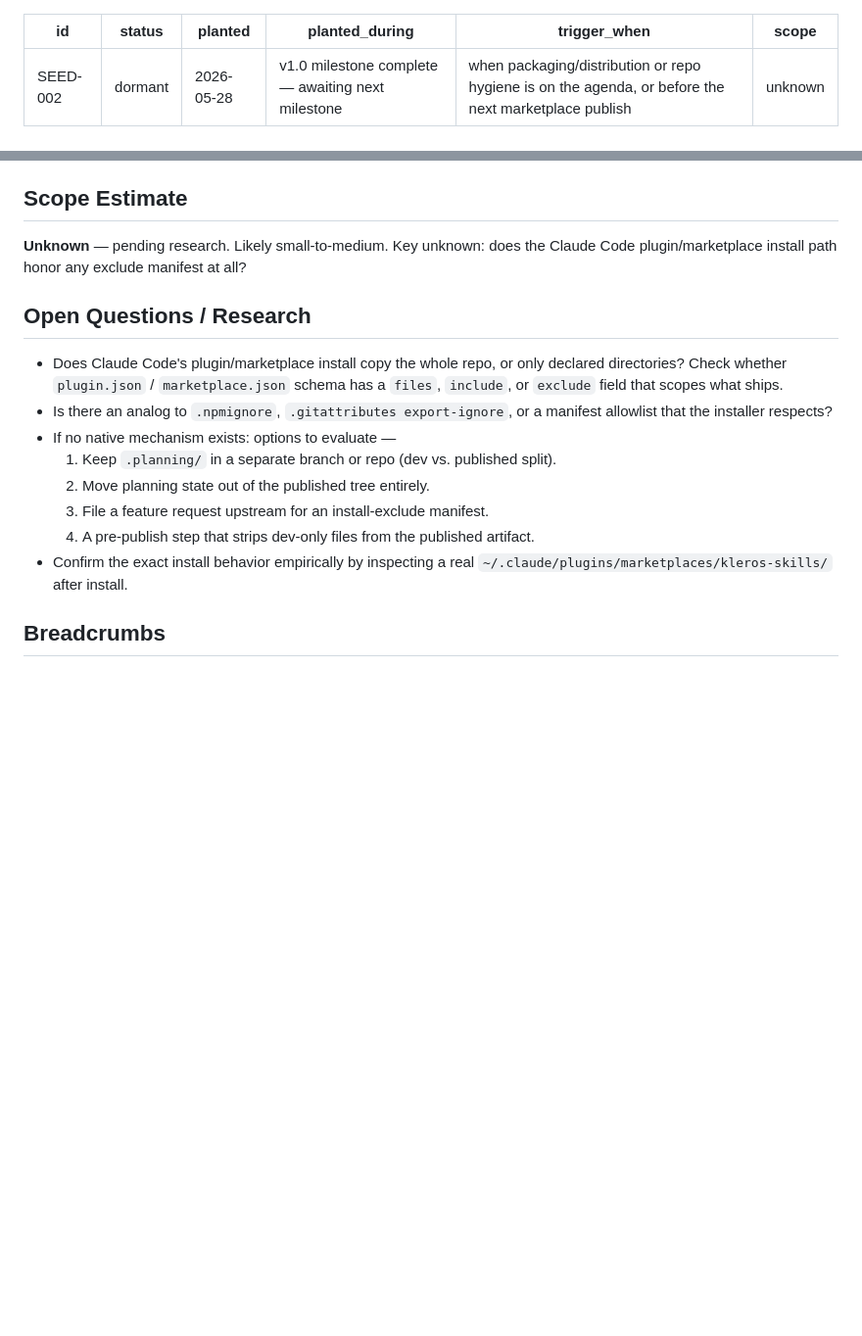
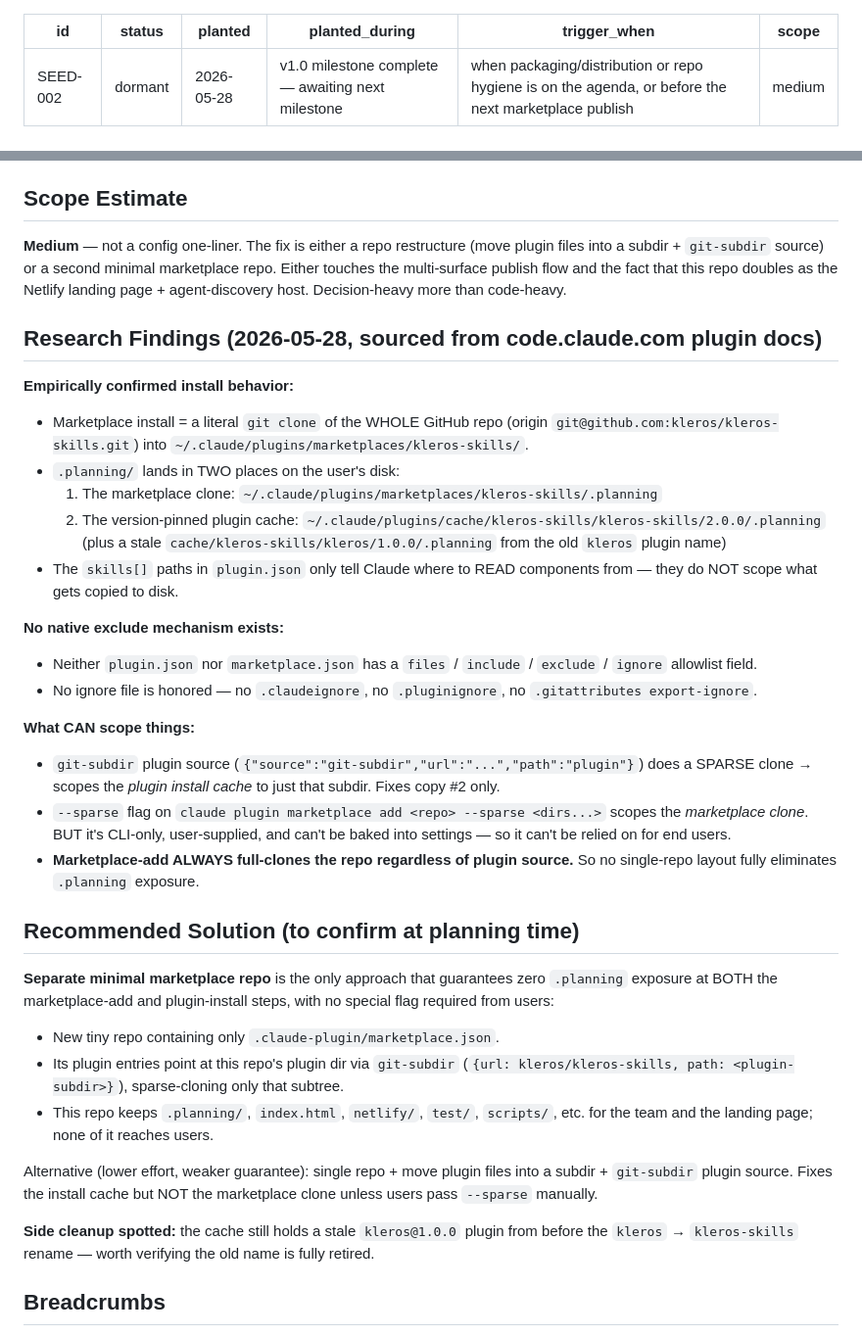
Before and after one commit to kleros/kleros-skills, a Markdown page: .planning/seeds/SEED-002-exclude-planning-from-plugin-install.md, 2 parts joined by grey strips. Shown at 98% size. Drawn GitHub-style; blank space fills up the shorter version.

Commit message:
docs: enrich SEED-002 with install-behavior research findings
No native exclude mechanism; marketplace-add full-clones repo regardless
of plugin source. Recommended fix: separate minimal marketplace repo +
git-subdir plugin source.

Co-Authored-By: Claude <noreply@anthropic.com>

```diff
--- a/.planning/seeds/SEED-002-exclude-planning-from-plugin-install.md
+++ b/.planning/seeds/SEED-002-exclude-planning-from-plugin-install.md
@@ -4,7 +4,7 @@ status: dormant
 planted: 2026-05-28
 planted_during: v1.0 milestone complete — awaiting next milestone
 trigger_when: when packaging/distribution or repo hygiene is on the agenda, or before the next marketplace publish
-scope: unknown
+scope: medium
 ---
 
 # SEED-002: Exclude `.planning/` (and other dev-only files) from plugin/marketplace installs
@@ -35,23 +35,56 @@ This seed will surface during `/gsd:new-milestone` when the milestone scope matc
 
 ## Scope Estimate
 
-**Unknown** — pending research. Likely small-to-medium. Key unknown: does the Claude Code
-plugin/marketplace install path honor any exclude manifest at all?
+**Medium** — not a config one-liner. The fix is either a repo restructure (move plugin
+files into a subdir + `git-subdir` source) or a second minimal marketplace repo. Either
+touches the multi-surface publish flow and the fact that this repo doubles as the Netlify
+landing page + agent-discovery host. Decision-heavy more than code-heavy.
 
-## Open Questions / Research
+## Research Findings (2026-05-28, sourced from code.claude.com plugin docs)
 
-- Does Claude Code's plugin/marketplace install copy the whole repo, or only declared
-  directories? Check whether `plugin.json` / `marketplace.json` schema has a `files`,
-  `include`, or `exclude` field that scopes what ships.
-- Is there an analog to `.npmignore`, `.gitattributes export-ignore`, or a manifest
-  allowlist that the installer respects?
-- If no native mechanism exists: options to evaluate —
-  1. Keep `.planning/` in a separate branch or repo (dev vs. published split).
-  2. Move planning state out of the published tree entirely.
-  3. File a feature request upstream for an install-exclude manifest.
-  4. A pre-publish step that strips dev-only files from the published artifact.
-- Confirm the exact install behavior empirically by inspecting a real
-  `~/.claude/plugins/marketplaces/kleros-skills/` after install.
+**Empirically confirmed install behavior:**
+- Marketplace install = a literal `git clone` of the WHOLE GitHub repo (origin
+  `git@github.com:kleros/kleros-skills.git`) into `~/.claude/plugins/marketplaces/kleros-skills/`.
+- `.planning/` lands in TWO places on the user's disk:
+  1. The marketplace clone: `~/.claude/plugins/marketplaces/kleros-skills/.planning`
+  2. The version-pinned plugin cache:
+     `~/.claude/plugins/cache/kleros-skills/kleros-skills/2.0.0/.planning`
+     (plus a stale `cache/kleros-skills/kleros/1.0.0/.planning` from the old `kleros` plugin name)
+- The `skills[]` paths in `plugin.json` only tell Claude where to READ components from —
+  they do NOT scope what gets copied to disk.
+
+**No native exclude mechanism exists:**
+- Neither `plugin.json` nor `marketplace.json` has a `files` / `include` / `exclude` /
+  `ignore` allowlist field.
+- No ignore file is honored — no `.claudeignore`, no `.pluginignore`, no
+  `.gitattributes export-ignore`.
+
+**What CAN scope things:**
+- `git-subdir` plugin source (`{"source":"git-subdir","url":"...","path":"plugin"}`) does a
+  SPARSE clone → scopes the *plugin install cache* to just that subdir. Fixes copy #2 only.
+- `--sparse` flag on `claude plugin marketplace add <repo> --sparse <dirs...>` scopes the
+  *marketplace clone*. BUT it's CLI-only, user-supplied, and can't be baked into settings —
+  so it can't be relied on for end users.
+- **Marketplace-add ALWAYS full-clones the repo regardless of plugin source.** So no
+  single-repo layout fully eliminates `.planning` exposure.
+
+## Recommended Solution (to confirm at planning time)
+
+**Separate minimal marketplace repo** is the only approach that guarantees zero `.planning`
+exposure at BOTH the marketplace-add and plugin-install steps, with no special flag required
+from users:
+- New tiny repo containing only `.claude-plugin/marketplace.json`.
+- Its plugin entries point at this repo's plugin dir via `git-subdir`
+  (`{url: kleros/kleros-skills, path: <plugin-subdir>}`), sparse-cloning only that subtree.
+- This repo keeps `.planning/`, `index.html`, `netlify/`, `test/`, `scripts/`, etc. for
+  the team and the landing page; none of it reaches users.
+
+Alternative (lower effort, weaker guarantee): single repo + move plugin files into a
+subdir + `git-subdir` plugin source. Fixes the install cache but NOT the marketplace clone
+unless users pass `--sparse` manually.
+
+**Side cleanup spotted:** the cache still holds a stale `kleros@1.0.0` plugin from before
+the `kleros` → `kleros-skills` rename — worth verifying the old name is fully retired.
 
 ## Breadcrumbs
 
```
